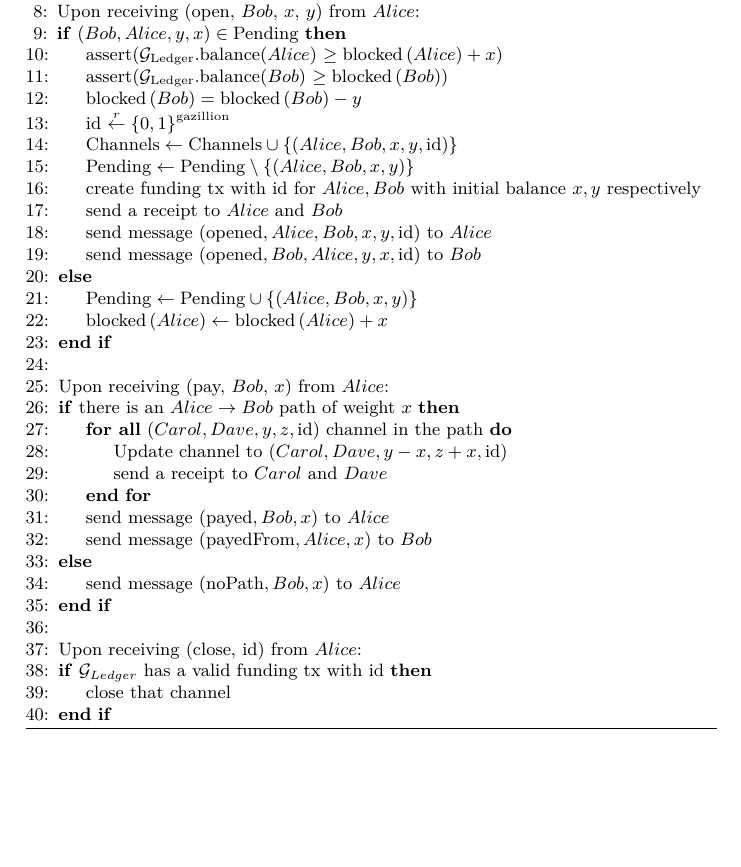
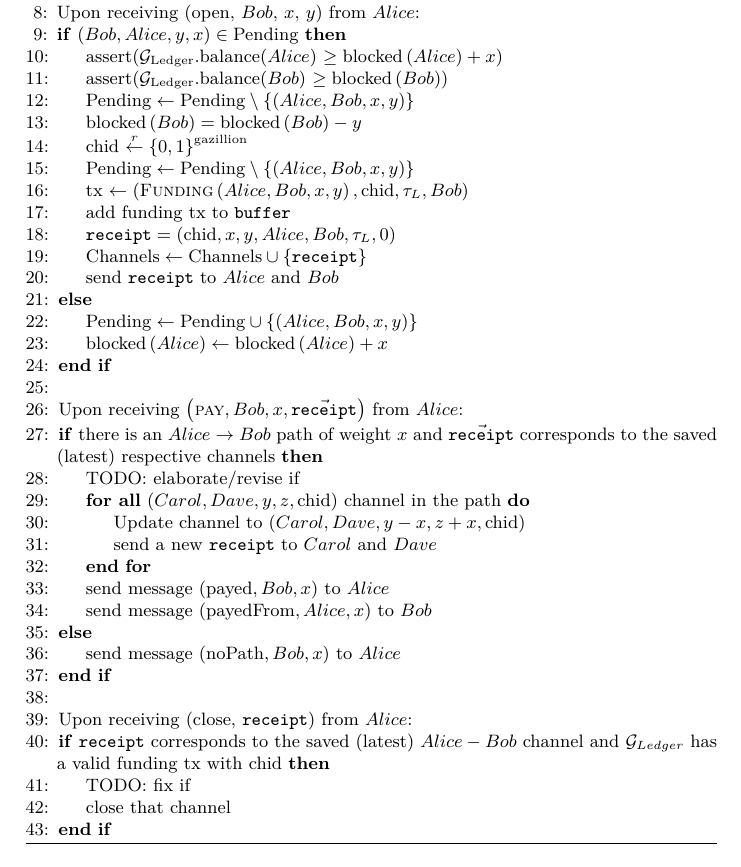
Before and after one commit to OrfeasLitos/PaymentChannels, a LaTeX paper (src/paymentChannels.tex, which reads src/payfunc.tex): part of page 23 of 24, cut so that both start at the same text. Compiled offline with pdfLaTeX.

Commit message:
Add receipts to F_PayNet

```diff
--- a/src/payfunc.tex
+++ b/src/payfunc.tex
@@ -17,19 +17,24 @@
         \mathrm{blocked}\left(Alice\right) + x$)
         \State assert($\mathcal{G}_{\mathrm{Ledger}}$.balance($Bob$) $\geq
         \mathrm{blocked}\left(Bob\right)$)
+        \State $\mathrm{Pending} \leftarrow \mathrm{Pending} \setminus
+        \left\{\left(Alice, Bob, x, y\right)\right\}$
         \State $\mathrm{blocked}\left(Bob\right) = \mathrm{blocked}\left(Bob\right) - y$
-        \State id $\overset{r}{\leftarrow} \left\{0, 1\right\}^{\mathrm{gazillion}}$
-        \State $\mathrm{Channels} \leftarrow \mathrm{Channels} \cup \left\{\left(Alice,
-        Bob, x, y, \mathrm{id}\right)\right\}$
+        \State chid $\overset{r}{\leftarrow} \left\{0, 1\right\}^{\mathrm{gazillion}}$
         \State $\mathrm{Pending} \leftarrow \mathrm{Pending} \setminus \left\{\left(Alice,
         Bob, x, y\right)\right\}$
-        \State create funding tx with id for $Alice, Bob$ with initial balance $x, y$
-        respectively
-        \State send a receipt to $Alice$ and $Bob$
-        \State send message $\left(\mathrm{opened}, Alice, Bob, x, y, \mathrm{id}\right)$
-        to $Alice$
-        \State send message $\left(\mathrm{opened}, Bob, Alice, y, x, \mathrm{id}\right)$
-        to $Bob$
+        \State tx $\gets \left(\textsc{Funding}\left(Alice, Bob, x, y\right),
+        \mathrm{chid}, \tau_L, Bob\right)$
+        \State add funding tx to \texttt{buffer}
+        \State $\mathtt{receipt} = \left(\mathrm{chid}, x, y, Alice, Bob,
+        \tau_L, 0\right)$
+        \State $\mathrm{Channels} \leftarrow \mathrm{Channels} \cup
+        \left\{\mathtt{receipt}\right\}$
+        \State send \texttt{receipt} to $Alice$ and $Bob$
+        %\State send message $\left(\mathrm{opened}, Alice, Bob, x, y, \mathrm{id}\right)$
+        %to $Alice$
+        %\State send message $\left(\mathrm{opened}, Bob, Alice, y, x, \mathrm{id}\right)$
+        %to $Bob$
       \Else
         \State $\mathrm{Pending} \leftarrow \mathrm{Pending} \cup \left\{\left(Alice, Bob,
         x, y\right)\right\}$
@@ -37,11 +42,14 @@
         \mathrm{blocked}\left(Alice\right) + x$
       \EndIf
     \State
-    \State Upon receiving (pay, $Bob$, $x$) from $Alice$:
-      \If{there is an $Alice \rightarrow Bob$ path of weight $x$}
-        \ForAll{$\left(Carol, Dave, y, z, \mathrm{id}\right)$ channel in the path}
-          \State Update channel to $\left(Carol, Dave, y - x, z + x, \mathrm{id}\right)$
-          \State send a receipt to $Carol$ and $Dave$
+    \State Upon receiving $\left(\textsc{pay}, Bob, x,
+    \vec{\mathtt{receipt}}\right)$ from $Alice$:
+      \If{there is an $Alice \rightarrow Bob$ path of weight $x$ and
+      $\vec{\mathtt{receipt}}$ corresponds to the saved (latest) respective channels}
+        \State TODO: elaborate/revise if
+        \ForAll{$\left(Carol, Dave, y, z, \mathrm{chid}\right)$ channel in the path}
+          \State Update channel to $\left(Carol, Dave, y - x, z + x, \mathrm{chid}\right)$
+          \State send a new \texttt{receipt} to $Carol$ and $Dave$
         \EndFor
         \State send message $\left(\mathrm{payed}, Bob, x\right)$ to $Alice$
         \State send message $\left(\mathrm{payedFrom}, Alice, x\right)$ to $Bob$
@@ -49,8 +57,10 @@
         \State send message $\left(\mathrm{noPath}, Bob, x\right)$ to $Alice$
       \EndIf
     \State
-    \State Upon receiving (close, id) from $Alice$:
-      \If{$\mathcal{G}_{Ledger}$ has a valid funding tx with id}
+    \State Upon receiving (close, \texttt{receipt}) from $Alice$:
+      \If{\texttt{receipt} corresponds to the saved (latest) $Alice-Bob$ channel
+      and $\mathcal{G}_{Ledger}$ has a valid funding tx with chid}
+        \State TODO: fix if
         \State close that channel
       \EndIf
   \end{algorithmic}
```
